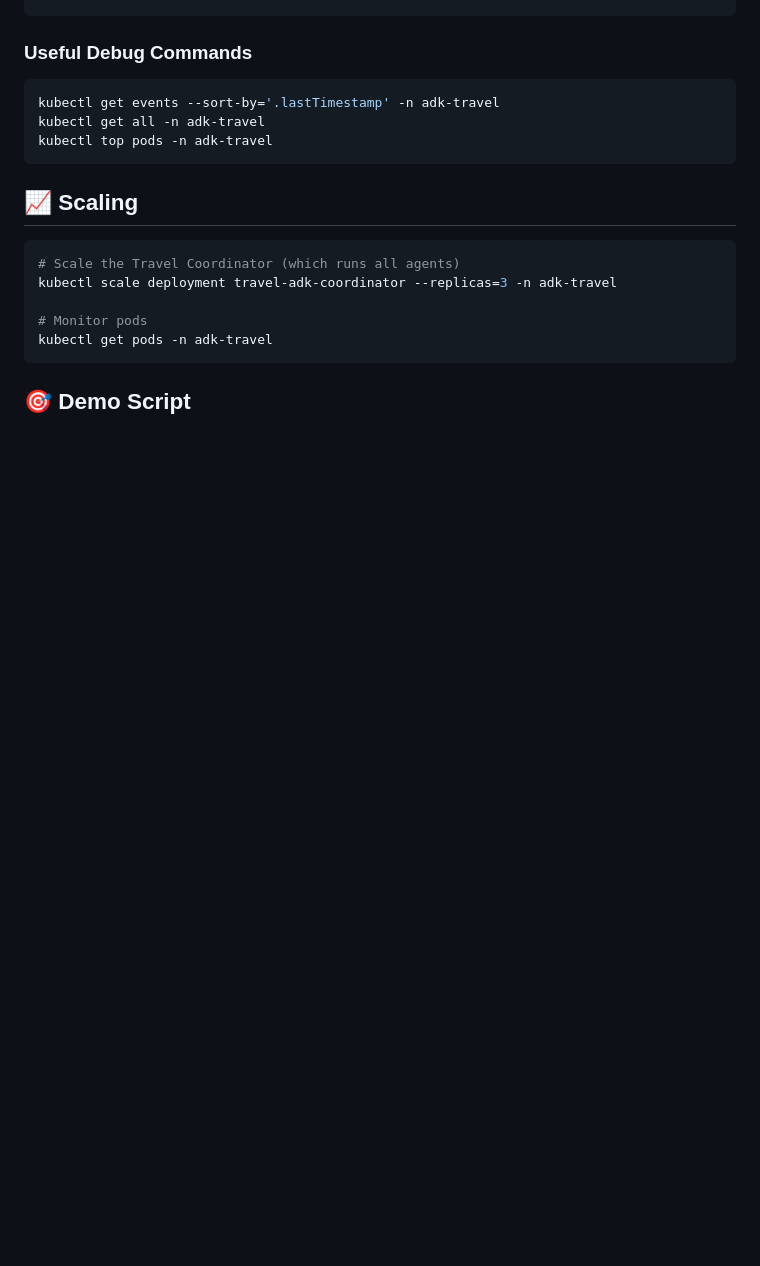
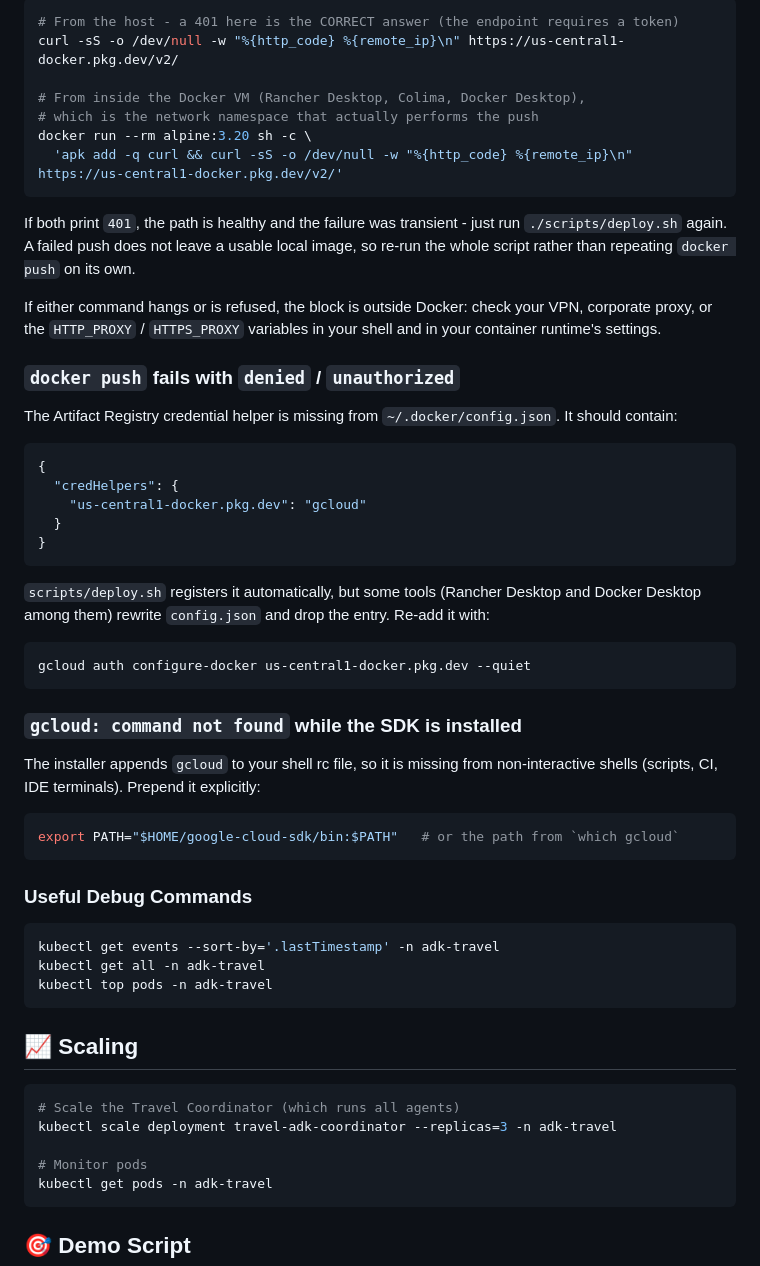
Before and after one commit to camilla-m/agents-k8s-google-tf, a Markdown page: README.md, the part around one of its changes. Rendered like a GitHub page; blank space fills up the shorter version.

Commit message:
docs: add troubleshooting for Artifact Registry push failures
Document the three failure modes hit while running scripts/deploy.sh:

- `connection refused` on us-central1-docker.pkg.dev, which is a network
  failure rather than an auth one. Include host and in-VM reachability
  checks so the transient anycast case can be told apart from a real
  VPN/proxy block, and note that a failed push leaves no usable local
  image, so the whole script has to be re-run.
- `denied` / `unauthorized` caused by the gcloud credential helper being
  dropped from ~/.docker/config.json by Rancher Desktop or Docker Desktop.
- `gcloud: command not found` in non-interactive shells, where the rc file
  the installer edits is never sourced.

````diff
--- a/README.md
+++ b/README.md
@@ -394,3 +408,50 @@ kubectl logs <pod-name> -n adk-travel
+```bash
+# From the host - a 401 here is the CORRECT answer (the endpoint requires a token)
+curl -sS -o /dev/null -w "%{http_code} %{remote_ip}\n" https://us-central1-docker.pkg.dev/v2/
+
+# From inside the Docker VM (Rancher Desktop, Colima, Docker Desktop),
+# which is the network namespace that actually performs the push
+docker run --rm alpine:3.20 sh -c \
+  'apk add -q curl && curl -sS -o /dev/null -w "%{http_code} %{remote_ip}\n" https://us-central1-docker.pkg.dev/v2/'
+```
+
+If both print `401`, the path is healthy and the failure was transient - just run
+`./scripts/deploy.sh` again. A failed push does not leave a usable local image, so
+re-run the whole script rather than repeating `docker push` on its own.
+
+If either command hangs or is refused, the block is outside Docker: check your VPN,
+corporate proxy, or the `HTTP_PROXY` / `HTTPS_PROXY` variables in your shell and in
+your container runtime's settings.
+
+### `docker push` fails with `denied` / `unauthorized`
+
+The Artifact Registry credential helper is missing from `~/.docker/config.json`.
+It should contain:
+
+```json
+{
+  "credHelpers": {
+    "us-central1-docker.pkg.dev": "gcloud"
+  }
+}
+```
+
+`scripts/deploy.sh` registers it automatically, but some tools (Rancher Desktop and
+Docker Desktop among them) rewrite `config.json` and drop the entry. Re-add it with:
+
+```bash
+gcloud auth configure-docker us-central1-docker.pkg.dev --quiet
+```
+
+### `gcloud: command not found` while the SDK is installed
+
+The installer appends `gcloud` to your shell rc file, so it is missing from
+non-interactive shells (scripts, CI, IDE terminals). Prepend it explicitly:
+
+```bash
+export PATH="$HOME/google-cloud-sdk/bin:$PATH"   # or the path from `which gcloud`
+```
+
 ### Useful Debug Commands
 ```bash
 kubectl get events --sort-by='.lastTimestamp' -n adk-travel
````
Also changed, not shown: other parts of README.md (+14 -0 lines).
